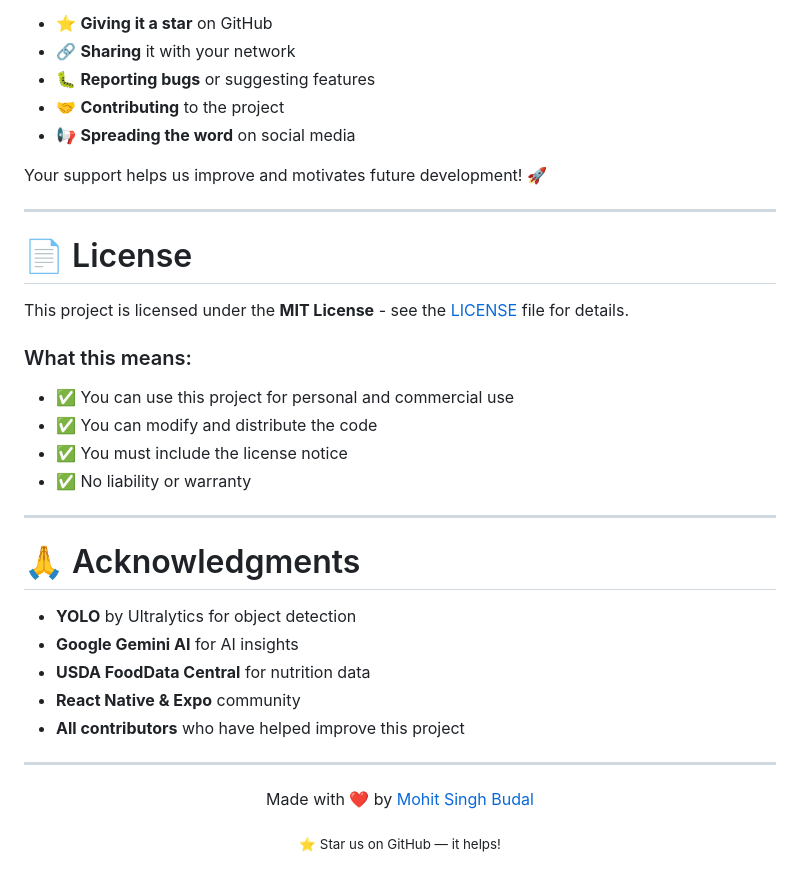
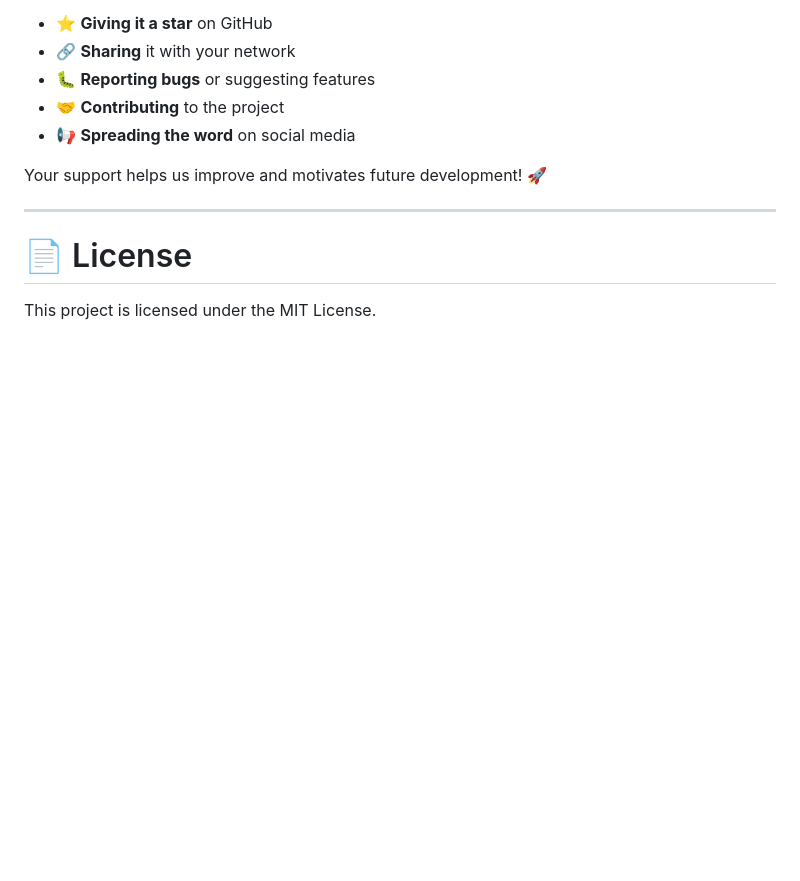
Before and after one commit to Redpanda10/nutrivision-v1, a Markdown page: README.md, the part around the change. Drawn GitHub-style; blank space fills up the shorter version.

```diff
--- a/README.md
+++ b/README.md
@@ -1005,30 +1005,4 @@ Your support helps us improve and motivates future development! 🚀
 
 # 📄 License
 
-This project is licensed under the **MIT License** - see the [LICENSE](LICENSE) file for details.
-
-### What this means:
-- ✅ You can use this project for personal and commercial use
-- ✅ You can modify and distribute the code
-- ✅ You must include the license notice
-- ✅ No liability or warranty
-
----
-
-# 🙏 Acknowledgments
-
-- **YOLO** by Ultralytics for object detection
-- **Google Gemini AI** for AI insights
-- **USDA FoodData Central** for nutrition data
-- **React Native & Expo** community
-- **All contributors** who have helped improve this project
-
----
-
-<p align="center">
-  Made with ❤️ by <a href="https://github.com/Redpanda10">Mohit Singh Budal</a>
-</p>
-
-<p align="center">
-  <sub>⭐ Star us on GitHub — it helps!</sub>
-</p>
+This project is licensed under the MIT License.
```
